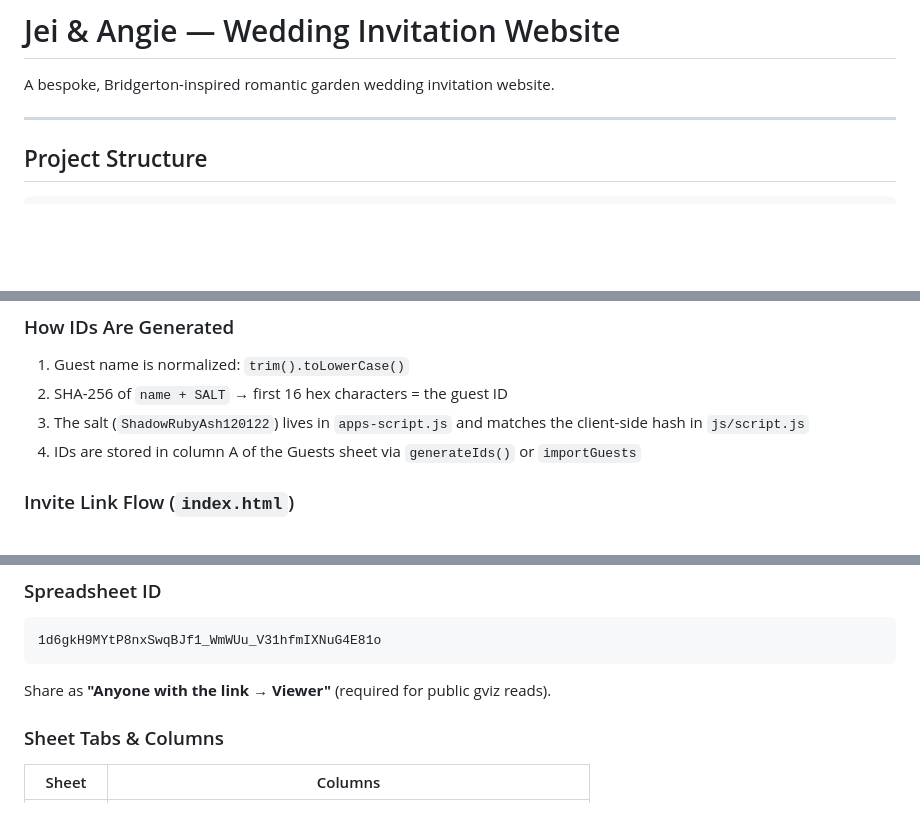
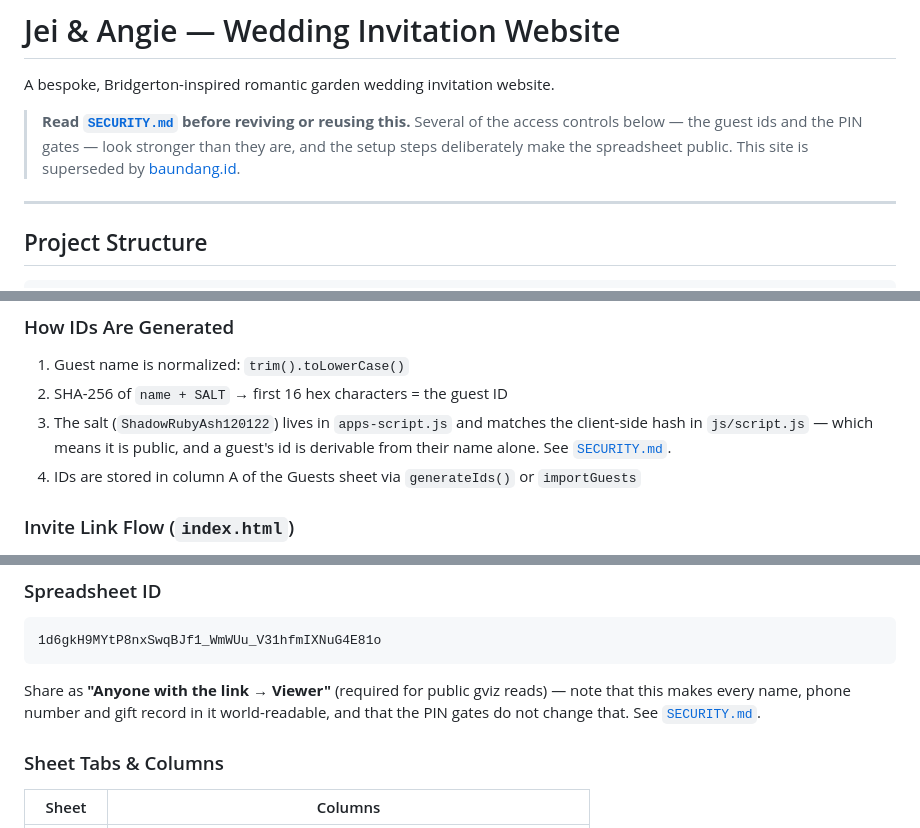
Before and after one commit to jeimandei/Wedding-Invitation, a Markdown page: README.md, 3 parts joined by grey strips. GitHub-like rendering; blank space fills up the shorter version.

````diff
--- a/README.md
+++ b/README.md
@@ -1,6 +1,11 @@
 # Jei & Angie — Wedding Invitation Website
 
 A bespoke, Bridgerton-inspired romantic garden wedding invitation website.
+
+> **Read [`SECURITY.md`](SECURITY.md) before reviving or reusing this.** Several of the
+> access controls below — the guest ids and the PIN gates — look stronger than they
+> are, and the setup steps deliberately make the spreadsheet public. This site is
+> superseded by [baundang.id](https://baundang.id).
 
 ---
 
@@ -113,6 +118,7 @@ The same URL is the entrance scan code — no separate QR needed.
 1. Guest name is normalized: `trim().toLowerCase()`
 2. SHA-256 of `name + SALT` → first 16 hex characters = the guest ID
 3. The salt (`ShadowRubyAsh120122`) lives in `apps-script.js` and matches the client-side hash in `js/script.js`
+   — which means it is public, and a guest's id is derivable from their name alone. See [`SECURITY.md`](SECURITY.md#1-guest-invite-codes-can-be-forged-from-a-name-alone).
 4. IDs are stored in column A of the Guests sheet via `generateIds()` or `importGuests`
 
 ### Invite Link Flow (`index.html`)
@@ -148,7 +154,9 @@ The same URL is the entrance scan code — no separate QR needed.
 ```
 1d6gkH9MYtP8nxSwqBJf1_WmWUu_V31hfmIXNuG4E81o
 ```
-Share as **"Anyone with the link → Viewer"** (required for public gviz reads).
+Share as **"Anyone with the link → Viewer"** (required for public gviz reads) — note that
+this makes every name, phone number and gift record in it world-readable, and that the
+PIN gates do not change that. See [`SECURITY.md`](SECURITY.md).
 
 ### Sheet Tabs & Columns
 
````
Also changed, not shown: SECURITY.md (added, +89 -0 lines).
